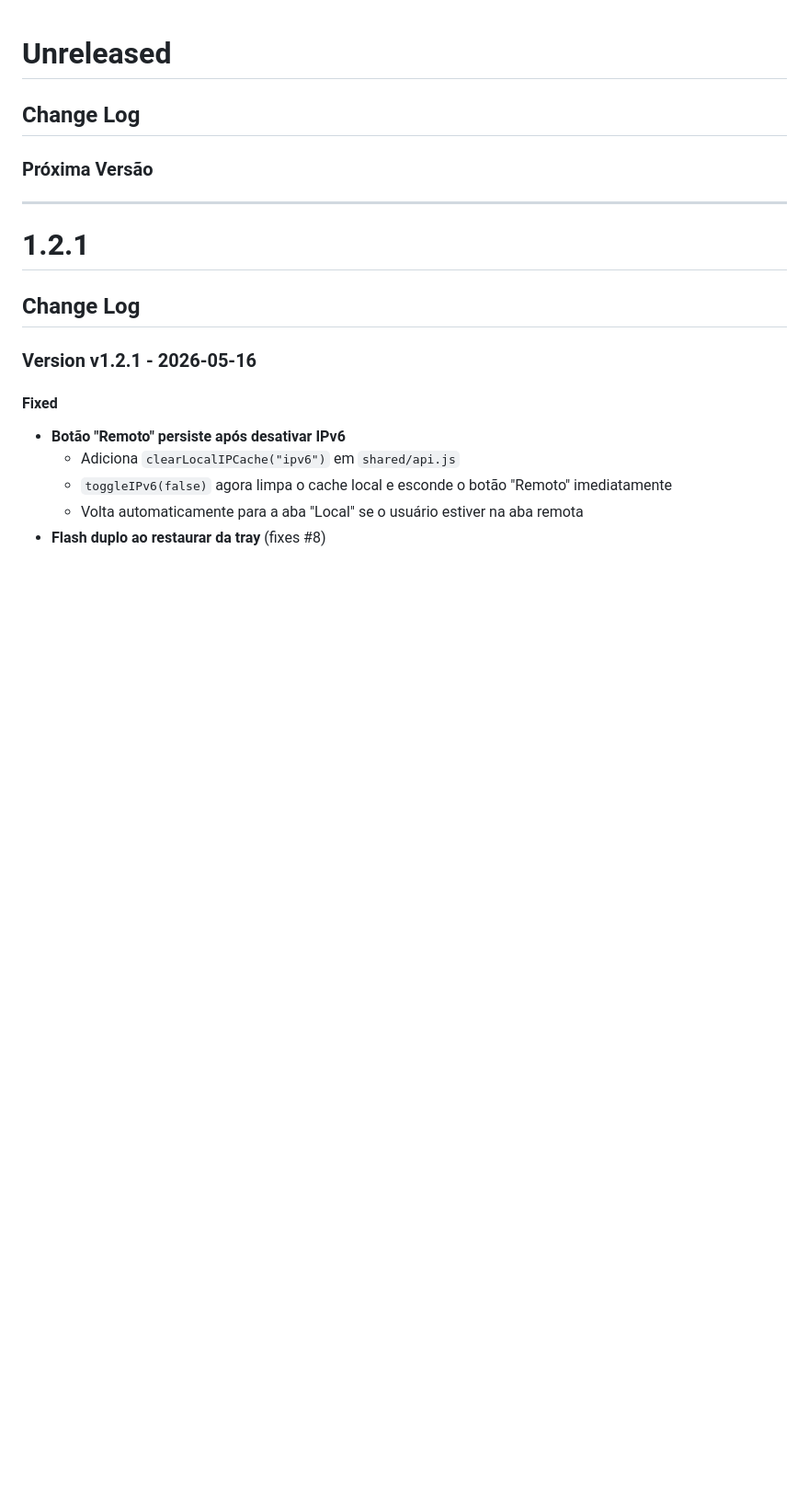
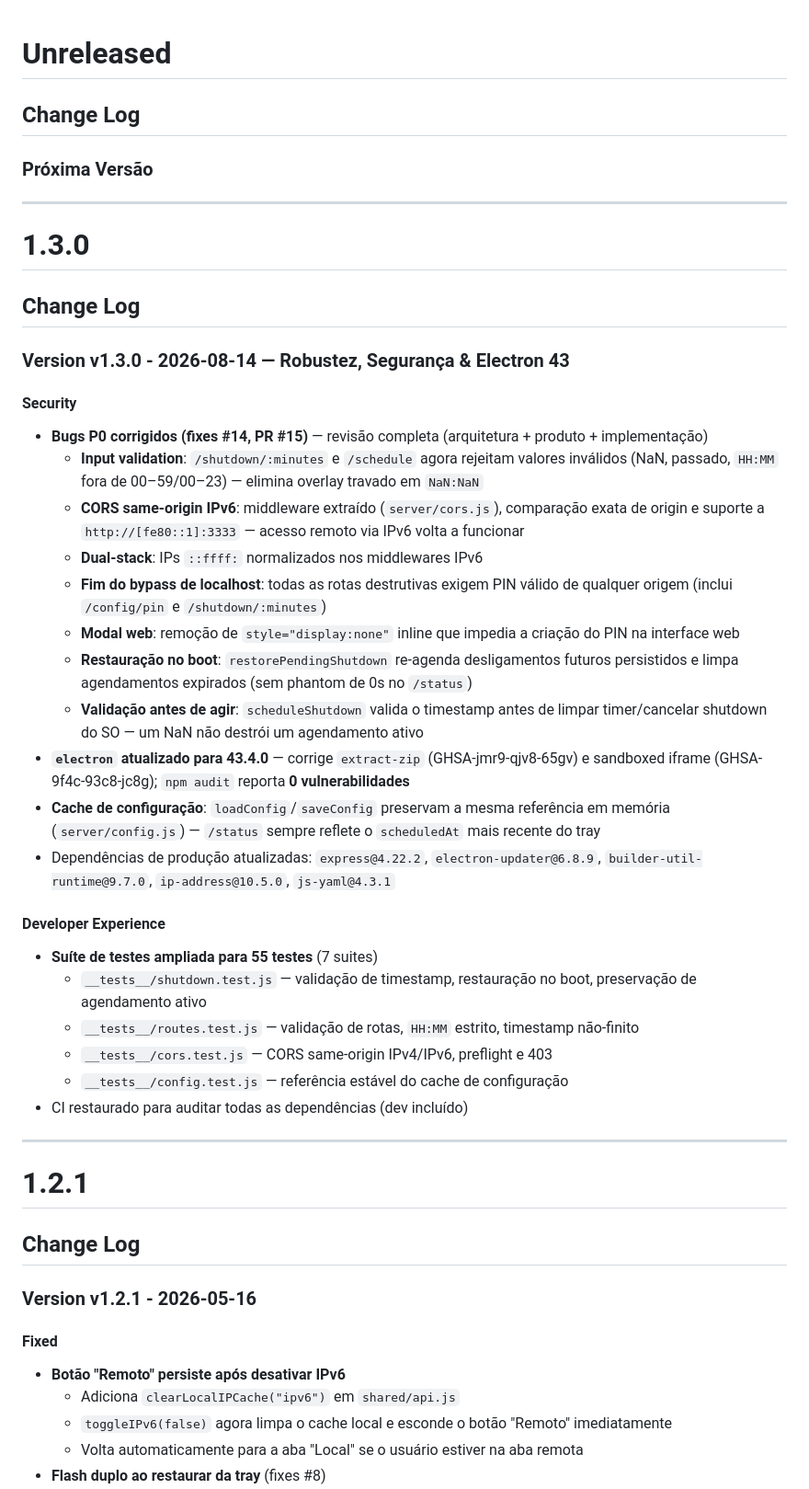
Before and after one commit to ChamPlz/shutdw, a Markdown page: CHANGELOG.md, the part around the change. Shown at 92% size. Rendered like a GitHub page; blank space fills up the shorter version.

Commit message:
chore: changelog v1.3.0

```diff
--- a/CHANGELOG.md
+++ b/CHANGELOG.md
@@ -1,6 +1,33 @@
 # Unreleased
 ## Change Log
 ### Próxima Versão
+
+---
+
+# 1.3.0
+## Change Log
+### Version v1.3.0 - 2026-08-14 — Robustez, Segurança & Electron 43
+
+#### Security
+- **Bugs P0 corrigidos (fixes #14, PR #15)** — revisão completa (arquitetura + produto + implementação)
+  - **Input validation**: `/shutdown/:minutes` e `/schedule` agora rejeitam valores inválidos (NaN, passado, `HH:MM` fora de 00–59/00–23) — elimina overlay travado em `NaN:NaN`
+  - **CORS same-origin IPv6**: middleware extraído (`server/cors.js`), comparação exata de origin e suporte a `http://[fe80::1]:3333` — acesso remoto via IPv6 volta a funcionar
+  - **Dual-stack**: IPs `::ffff:` normalizados nos middlewares IPv6
+  - **Fim do bypass de localhost**: todas as rotas destrutivas exigem PIN válido de qualquer origem (inclui `/config/pin` e `/shutdown/:minutes`)
+  - **Modal web**: remoção de `style="display:none"` inline que impedia a criação do PIN na interface web
+  - **Restauração no boot**: `restorePendingShutdown` re-agenda desligamentos futuros persistidos e limpa agendamentos expirados (sem phantom de 0s no `/status`)
+  - **Validação antes de agir**: `scheduleShutdown` valida o timestamp antes de limpar timer/cancelar shutdown do SO — um NaN não destrói um agendamento ativo
+- **`electron` atualizado para 43.4.0** — corrige `extract-zip` (GHSA-jmr9-qjv8-65gv) e sandboxed iframe (GHSA-9f4c-93c8-jc8g); `npm audit` reporta **0 vulnerabilidades**
+- **Cache de configuração**: `loadConfig`/`saveConfig` preservam a mesma referência em memória (`server/config.js`) — `/status` sempre reflete o `scheduledAt` mais recente do tray
+- Dependências de produção atualizadas: `express@4.22.2`, `electron-updater@6.8.9`, `builder-util-runtime@9.7.0`, `ip-address@10.5.0`, `js-yaml@4.3.1`
+
+#### Developer Experience
+- **Suíte de testes ampliada para 55 testes** (7 suites)
+  - `__tests__/shutdown.test.js` — validação de timestamp, restauração no boot, preservação de agendamento ativo
+  - `__tests__/routes.test.js` — validação de rotas, `HH:MM` estrito, timestamp não-finito
+  - `__tests__/cors.test.js` — CORS same-origin IPv4/IPv6, preflight e 403
+  - `__tests__/config.test.js` — referência estável do cache de configuração
+- CI restaurado para auditar todas as dependências (dev incluído)
 
 ---
 
```
